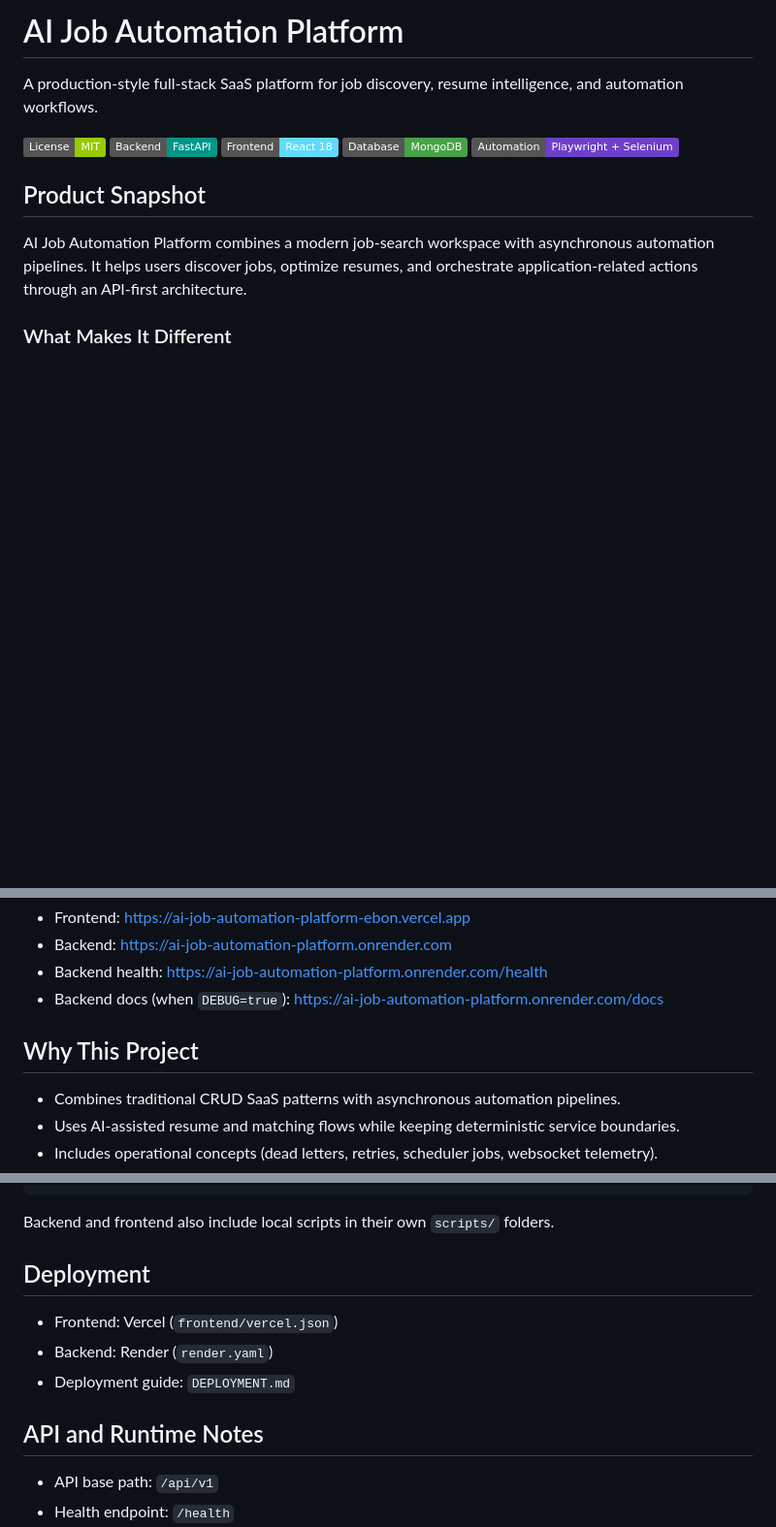
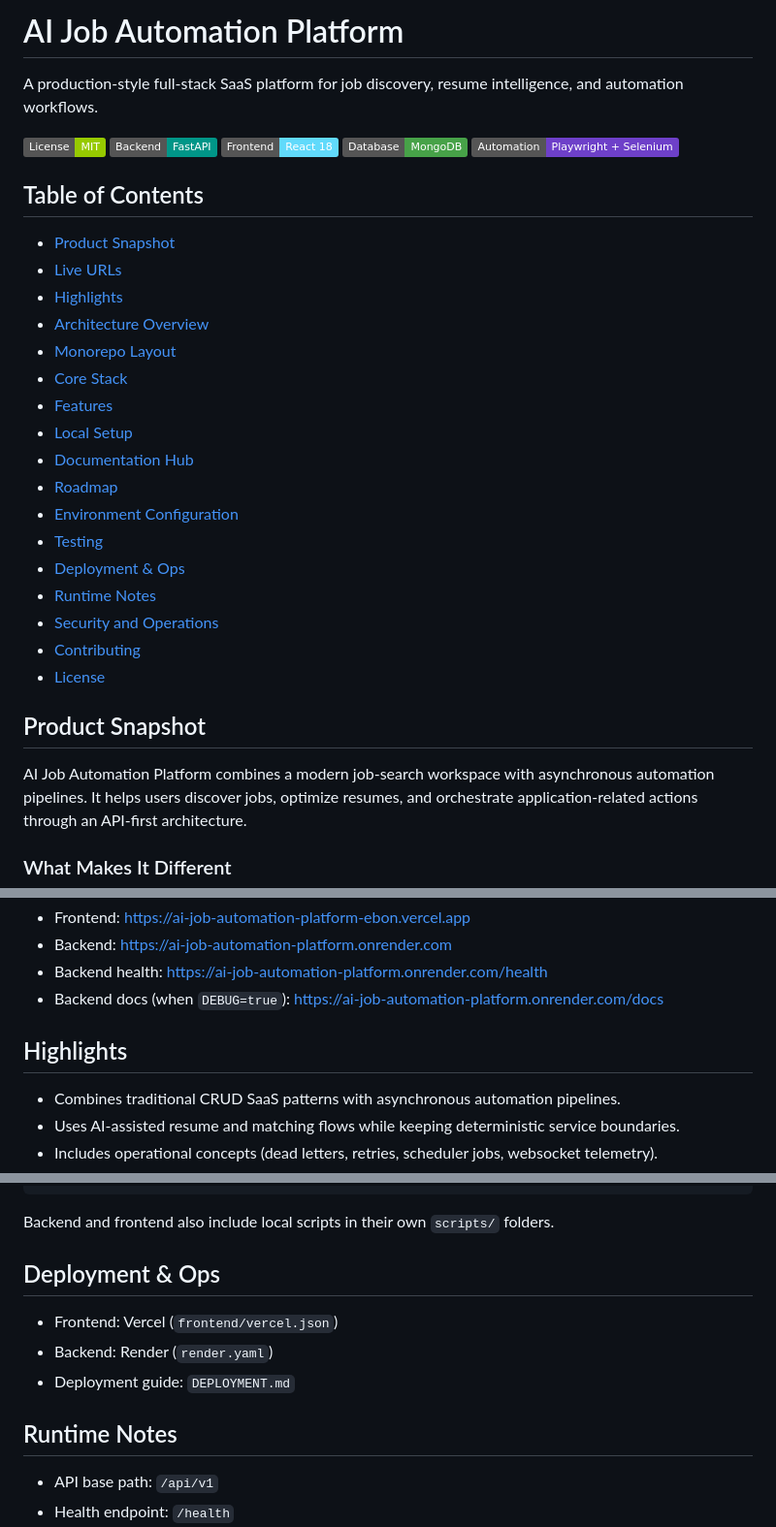
Before and after one commit to anuragchoudhary2313/AI-Job-Automation-Platform, a Markdown page: README.md, 3 parts joined by grey strips. Shown at 97% size. GitHub-like rendering; badges without logos; blank space fills up the shorter version.

Commit message:
Add README table of contents and polish headings

```diff
--- a/README.md
+++ b/README.md
@@ -7,6 +7,26 @@ A production-style full-stack SaaS platform for job discovery, resume intelligen
 ![Frontend](https://img.shields.io/badge/Frontend-React%2018-61DAFB)
 ![Database](https://img.shields.io/badge/Database-MongoDB-47A248)
 ![Automation](https://img.shields.io/badge/Automation-Playwright%20%2B%20Selenium-6E40C9)
+
+## Table of Contents
+
+- [Product Snapshot](#product-snapshot)
+- [Live URLs](#live-urls)
+- [Highlights](#highlights)
+- [Architecture Overview](#architecture-overview)
+- [Monorepo Layout](#monorepo-layout)
+- [Core Stack](#core-stack)
+- [Features](#features-current-scope)
+- [Local Setup](#local-setup)
+- [Documentation Hub](#documentation-hub)
+- [Roadmap](#roadmap)
+- [Environment Configuration](#environment-configuration)
+- [Testing](#testing)
+- [Deployment & Ops](#deployment--ops)
+- [Runtime Notes](#runtime-notes)
+- [Security and Operations](#security-and-operations)
+- [Contributing](#contributing)
+- [License](#license)
 
 ## Product Snapshot
 
@@ -35,7 +55,7 @@ It helps users discover jobs, optimize resumes, and orchestrate application-rela
 - Backend health: https://ai-job-automation-platform.onrender.com/health
 - Backend docs (when `DEBUG=true`): https://ai-job-automation-platform.onrender.com/docs
 
-## Why This Project
+## Highlights
 
 - Combines traditional CRUD SaaS patterns with asynchronous automation pipelines.
 - Uses AI-assisted resume and matching flows while keeping deterministic service boundaries.
@@ -248,13 +268,13 @@ Run full repository tests with coverage:
 
 Backend and frontend also include local scripts in their own `scripts/` folders.
 
-## Deployment
+## Deployment & Ops
 
 - Frontend: Vercel (`frontend/vercel.json`)
 - Backend: Render (`render.yaml`)
 - Deployment guide: `DEPLOYMENT.md`
 
-## API and Runtime Notes
+## Runtime Notes
 
 - API base path: `/api/v1`
 - Health endpoint: `/health`
```
Also changed, not shown: other parts of README.md (+2 -2 lines).
